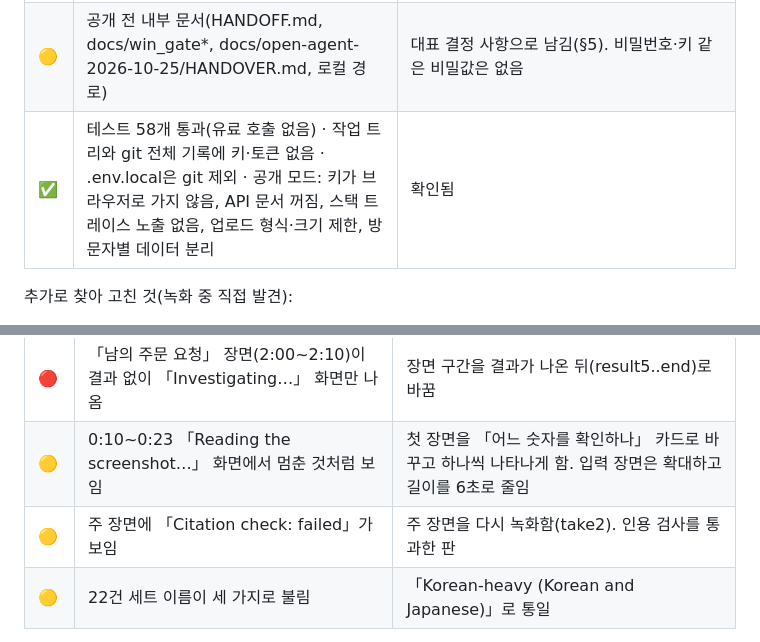
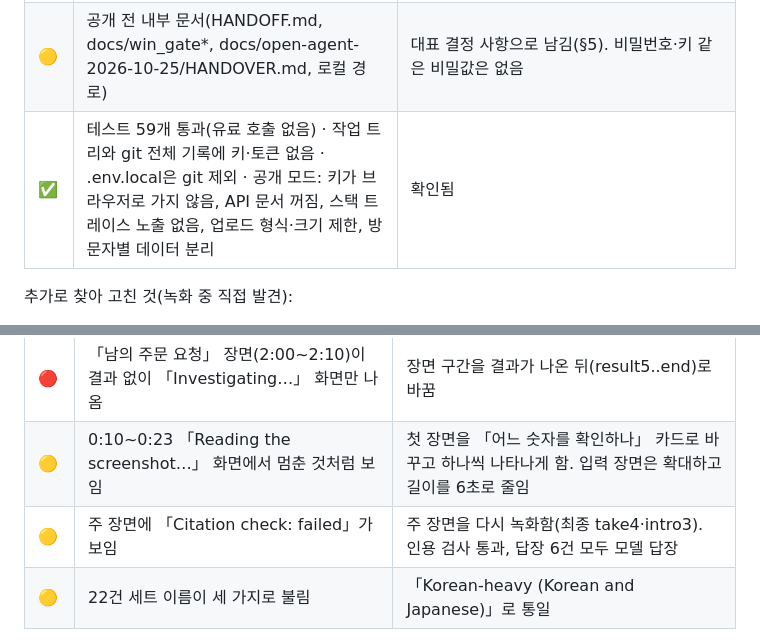
Before and after one commit to jejuolledev/paid-but-nothing-arrived-nebius, a Markdown page: docs/QA_1029_전체QA.md, 2 parts joined by grey strips. GitHub-like rendering.

```diff
--- a/docs/QA_1029_전체QA.md
+++ b/docs/QA_1029_전체QA.md
@@ -26,7 +26,7 @@
 | 🟡 | 50MP 넘는 이미지를 디코딩 전에 막지 못함 | `prepare_image`가 디코딩 전에 크기를 확인함 |
 | 🟡 | 메시지가 「발신자는 …」이라고 써서 읽는 쪽을 유도할 수 있음. 주소가 하나면 그 주소를 믿음 | README 한계에 적음: 판매자는 실제 메일 발신자와 같은지 확인할 것. 화면에는 항상 어느 주소를 썼는지 보임 |
 | 🟡 | 공개 전 내부 문서(HANDOFF.md, docs/win_gate*, docs/open-agent-2026-10-25/HANDOVER.md, 로컬 경로) | 대표 결정 사항으로 남김(§5). 비밀번호·키 같은 비밀값은 없음 |
-| ✅ | 테스트 58개 통과(유료 호출 없음) · 작업 트리와 git 전체 기록에 키·토큰 없음 · .env.local은 git 제외 · 공개 모드: 키가 브라우저로 가지 않음, API 문서 꺼짐, 스택 트레이스 노출 없음, 업로드 형식·크기 제한, 방문자별 데이터 분리 | 확인됨 |
+| ✅ | 테스트 59개 통과(유료 호출 없음) · 작업 트리와 git 전체 기록에 키·토큰 없음 · .env.local은 git 제외 · 공개 모드: 키가 브라우저로 가지 않음, API 문서 꺼짐, 스택 트레이스 노출 없음, 업로드 형식·크기 제한, 방문자별 데이터 분리 | 확인됨 |
 
 추가로 찾아 고친 것(녹화 중 직접 발견):
 - 답장에 「CUSTOMER님」처럼 가림 표시가 한글에 붙은 채 나간 문제. 검사식이 `\b` 경계에 걸려 못 잡았음 → 정규식과 테스트를 고침.
@@ -38,7 +38,7 @@
 |---|---|---|
 | 🔴 | 「남의 주문 요청」 장면(2:00~2:10)이 결과 없이 「Investigating…」 화면만 나옴 | 장면 구간을 결과가 나온 뒤(result5..end)로 바꿈 |
 | 🟡 | 0:10~0:23 「Reading the screenshot…」 화면에서 멈춘 것처럼 보임 | 첫 장면을 「어느 숫자를 확인하나」 카드로 바꾸고 하나씩 나타나게 함. 입력 장면은 확대하고 길이를 6초로 줄임 |
-| 🟡 | 주 장면에 「Citation check: failed」가 보임 | 주 장면을 다시 녹화함(take2). 인용 검사를 통과한 판 |
+| 🟡 | 주 장면에 「Citation check: failed」가 보임 | 주 장면을 다시 녹화함(최종 take4·intro3). 인용 검사 통과, 답장 6건 모두 모델 답장 |
 | 🟡 | 22건 세트 이름이 세 가지로 불림 | 「Korean-heavy (Korean and Japanese)」로 통일 |
 
 최종 측정값:
```
Also changed, not shown: other parts of docs/QA_1029_전체QA.md (+2 -2 lines), HANDOFF.md (+2 -2 lines), docs/QA_1029_1등검증_최종.md (added, +52 -0 lines).
